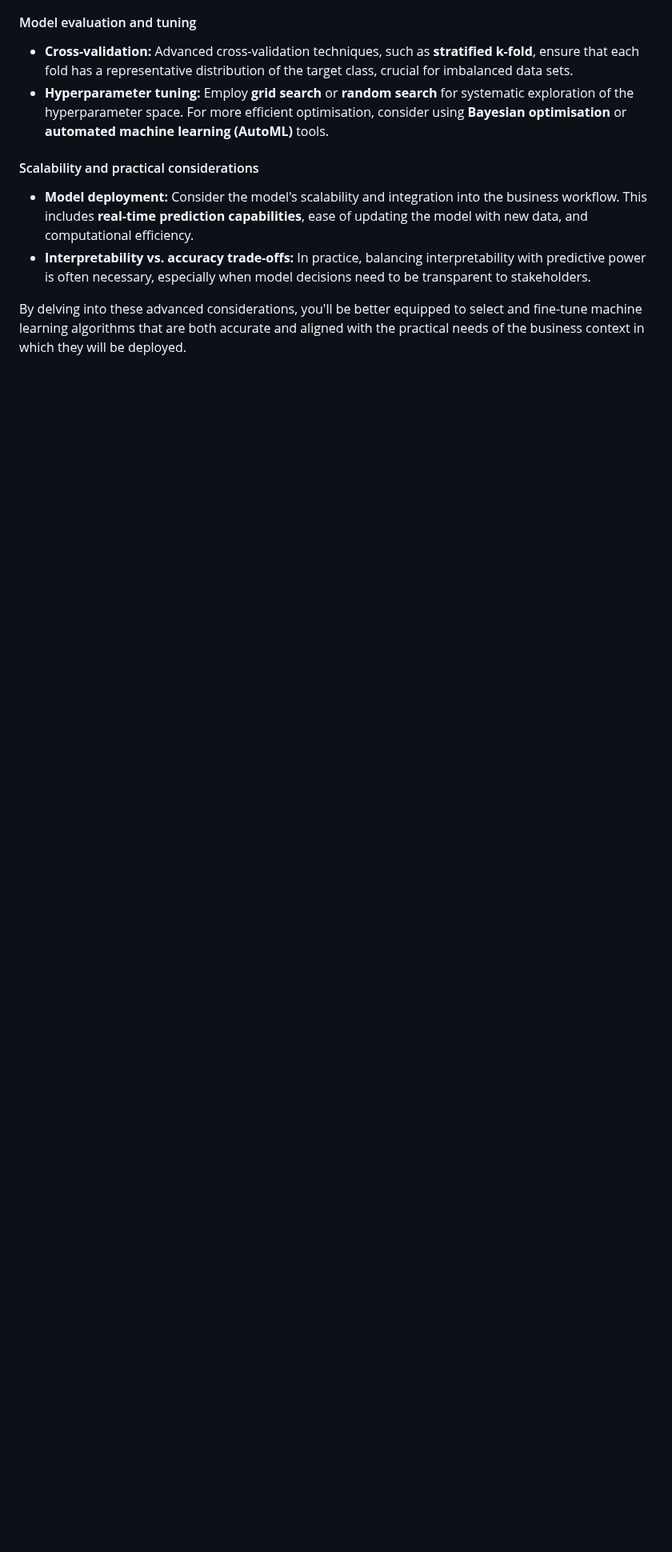
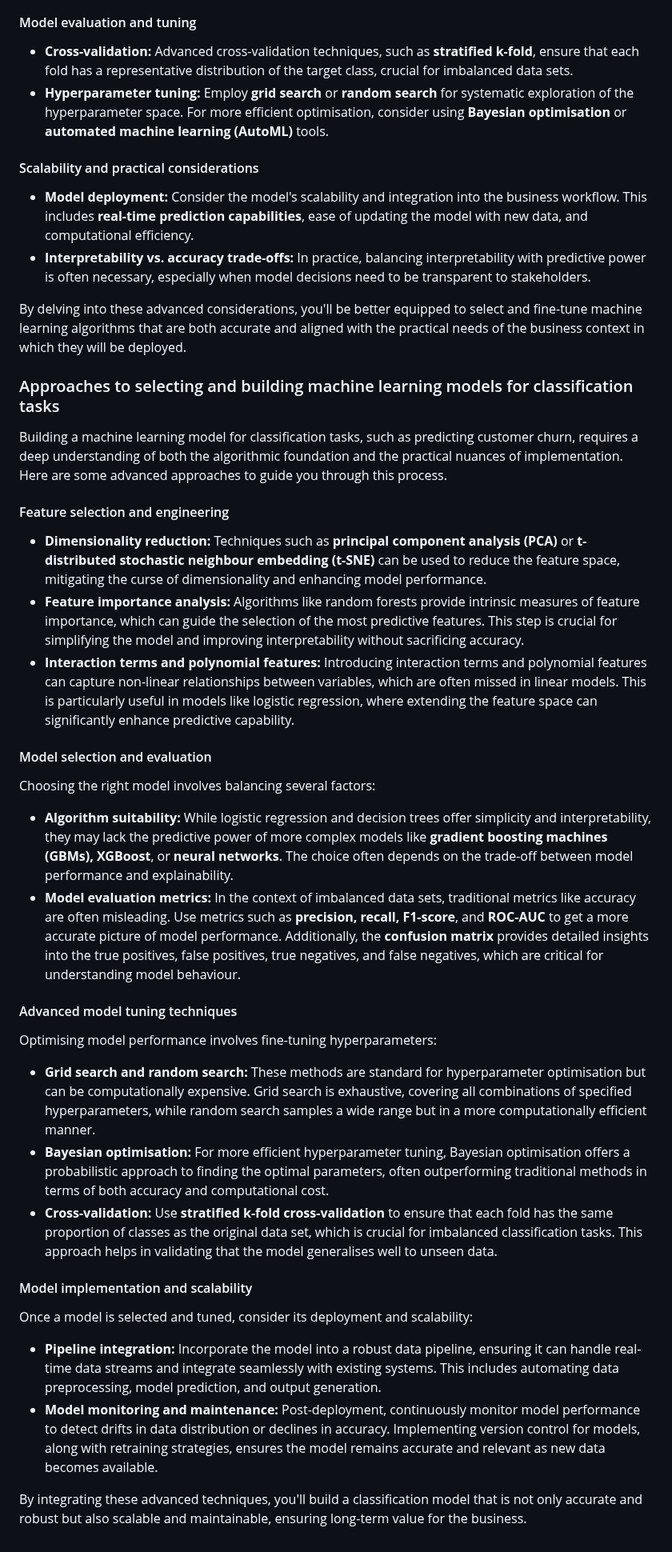
Before and after one commit to Akshay-Paunikar/Forage_Virtual_Internship_Program, a Markdown page: LLOYDS_BANKING_GROUP/02_Task_2_Building_a_machine_learning_model/README.md, the part around the change. Shown at 80% size. GitHub-like rendering; blank space fills up the shorter version.

```diff
--- a/LLOYDS_BANKING_GROUP/02_Task_2_Building_a_machine_learning_model/README.md
+++ b/LLOYDS_BANKING_GROUP/02_Task_2_Building_a_machine_learning_model/README.md
@@ -59,3 +59,37 @@ In churn prediction, you're dealing with a <b>inary classification problem.</b>
  - <b>Interpretability vs. accuracy trade-offs:</b> In practice, balancing interpretability with predictive power is often necessary, especially when model decisions need to be transparent to stakeholders.
 
 By delving into these advanced considerations, you'll be better equipped to select and fine-tune machine learning algorithms that are both accurate and aligned with the practical needs of the business context in which they will be deployed.
+
+<h3>Approaches to selecting and building machine learning models for classification tasks</h3>
+
+Building a machine learning model for classification tasks, such as predicting customer churn, requires a deep understanding of both the algorithmic foundation and the practical nuances of implementation. Here are some advanced approaches to guide you through this process.
+
+<h4>Feature selection and engineering</h4>
+
+ - <b>Dimensionality reduction:</b> Techniques such as <b>principal component analysis (PCA)</b> or <b>t-distributed stochastic neighbour embedding (t-SNE)</b> can be used to reduce the feature space, mitigating the curse of dimensionality and enhancing model performance.
+ - <b>Feature importance analysis:</b> Algorithms like random forests provide intrinsic measures of feature importance, which can guide the selection of the most predictive features. This step is crucial for simplifying the model and improving interpretability without sacrificing accuracy.
+ - <b>Interaction terms and polynomial features:</b> Introducing interaction terms and polynomial features can capture non-linear relationships between variables, which are often missed in linear models. This is particularly useful in models like logistic regression, where extending the feature space can significantly enhance predictive capability.
+
+<h4>Model selection and evaluation</h4>
+
+Choosing the right model involves balancing several factors:
+
+ - <b>Algorithm suitability:</b> While logistic regression and decision trees offer simplicity and interpretability, they may lack the predictive power of more complex models like <b>gradient boosting machines (GBMs), XGBoost</b>, or <b>neural networks</b>. The choice often depends on the trade-off between model performance and explainability.
+ - <b>Model evaluation metrics:</b> In the context of imbalanced data sets, traditional metrics like accuracy are often misleading. Use metrics such as <b>precision, recall, F1-score</b>, and <b>ROC-AUC</b> to get a more accurate picture of model performance. Additionally, the <b>confusion matrix</b> provides detailed insights into the true positives, false positives, true negatives, and false negatives, which are critical for understanding model behaviour.
+
+<h4>Advanced model tuning techniques</h4>
+
+Optimising model performance involves fine-tuning hyperparameters:
+
+ - <b>Grid search and random search:</b> These methods are standard for hyperparameter optimisation but can be computationally expensive. Grid search is exhaustive, covering all combinations of specified hyperparameters, while random search samples a wide range but in a more computationally efficient manner.
+ - <b>Bayesian optimisation:</b> For more efficient hyperparameter tuning, Bayesian optimisation offers a probabilistic approach to finding the optimal parameters, often outperforming traditional methods in terms of both accuracy and computational cost.
+ - <b>Cross-validation:</b> Use <b>stratified k-fold cross-validation</b> to ensure that each fold has the same proportion of classes as the original data set, which is crucial for imbalanced classification tasks. This approach helps in validating that the model generalises well to unseen data.
+
+<h4>Model implementation and scalability</h4>
+
+Once a model is selected and tuned, consider its deployment and scalability:
+
+ - <b>Pipeline integration:</b> Incorporate the model into a robust data pipeline, ensuring it can handle real-time data streams and integrate seamlessly with existing systems. This includes automating data preprocessing, model prediction, and output generation.
+ - <b>Model monitoring and maintenance:</b> Post-deployment, continuously monitor model performance to detect drifts in data distribution or declines in accuracy. Implementing version control for models, along with retraining strategies, ensures the model remains accurate and relevant as new data becomes available.
+
+By integrating these advanced techniques, you'll build a classification model that is not only accurate and robust but also scalable and maintainable, ensuring long-term value for the business.
```
